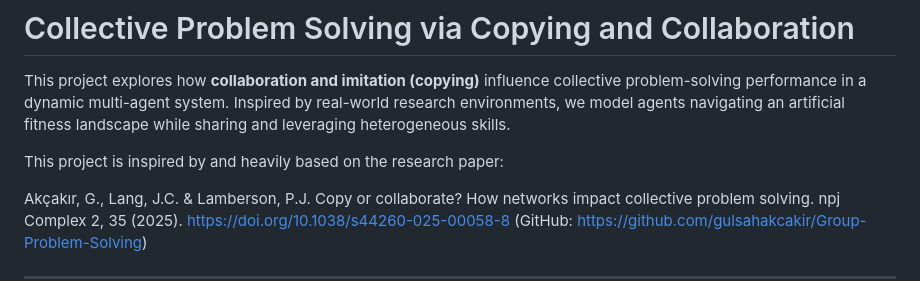
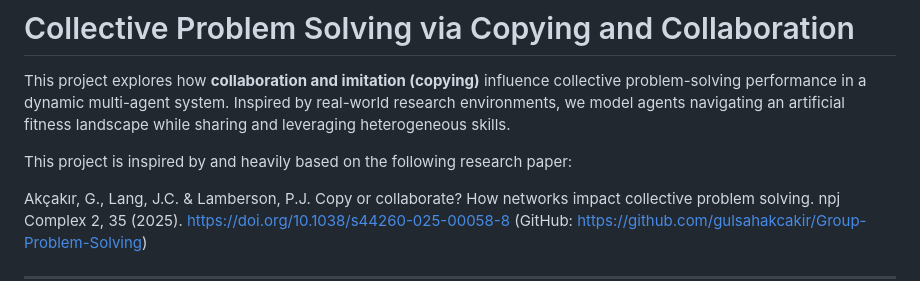
Before and after one commit to Black-Sea0/Complex_system_sim, a Markdown page: README.md, the part around one of its changes. GitHub-like rendering.

Commit message:
Fix minor grammatical issues in README.md

```diff
--- a/README.md
+++ b/README.md
@@ -2,7 +2,7 @@
 
 This project explores how **collaboration and imitation (copying)** influence collective problem-solving performance in a dynamic multi-agent system. Inspired by real-world research environments, we model agents navigating an artificial fitness landscape while sharing and leveraging heterogeneous skills.
 
-This project is inspired by and heavily based on the research paper:
+This project is inspired by and heavily based on the following research paper:
 
 Akçakır, G., Lang, J.C. & Lamberson, P.J. Copy or collaborate? How networks impact collective problem solving. npj Complex 2, 35 (2025). https://doi.org/10.1038/s44260-025-00058-8
 (GitHub: https://github.com/gulsahakcakir/Group-Problem-Solving)
```
Also changed, not shown: other parts of README.md (+1 -0 lines).
